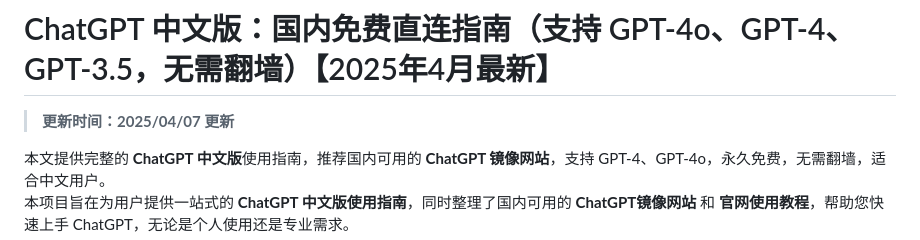
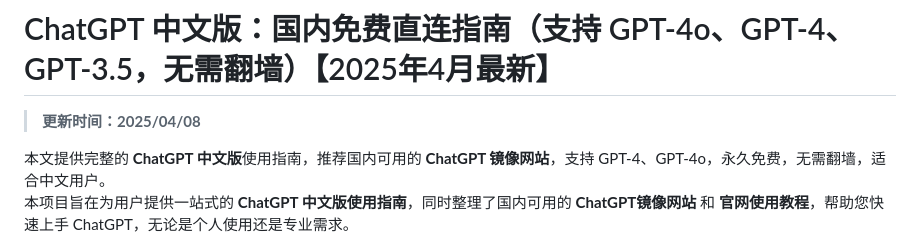
Before and after one commit to ChatGPT-CN-China/ChatGPT, a Markdown page: README.md, the part around the change. Drawn GitHub-style.

```diff
--- a/README.md
+++ b/README.md
@@ -1,6 +1,6 @@
 # ChatGPT 中文版：国内免费直连指南（支持 GPT-4o、GPT-4、GPT-3.5，无需翻墙）【2025年4月最新】
 
-> **更新时间：2025/04/07 更新**
+> **更新时间：2025/04/08**
 
 本文提供完整的 **ChatGPT 中文版**使用指南，推荐国内可用的 **ChatGPT 镜像网站**，支持 GPT-4、GPT-4o，永久免费，无需翻墙，适合中文用户。
 本项目旨在为用户提供一站式的 **ChatGPT 中文版使用指南**，同时整理了国内可用的 **ChatGPT镜像网站** 和 **官网使用教程**，帮助您快速上手 ChatGPT，无论是个人使用还是专业需求。
```
